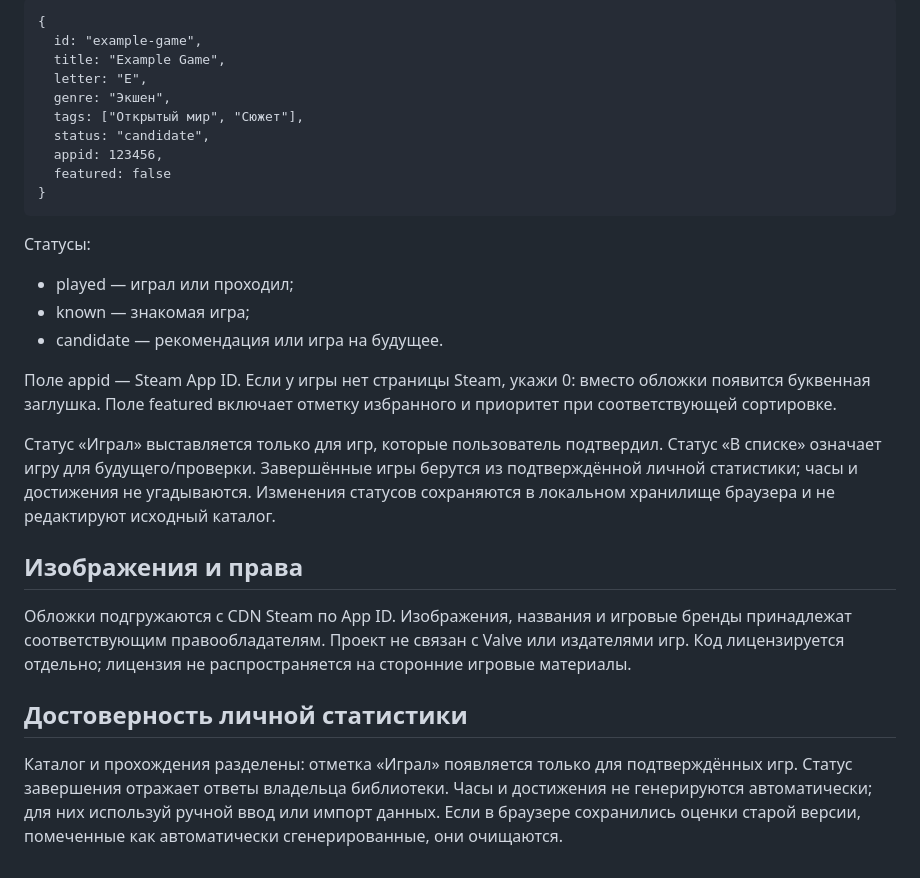
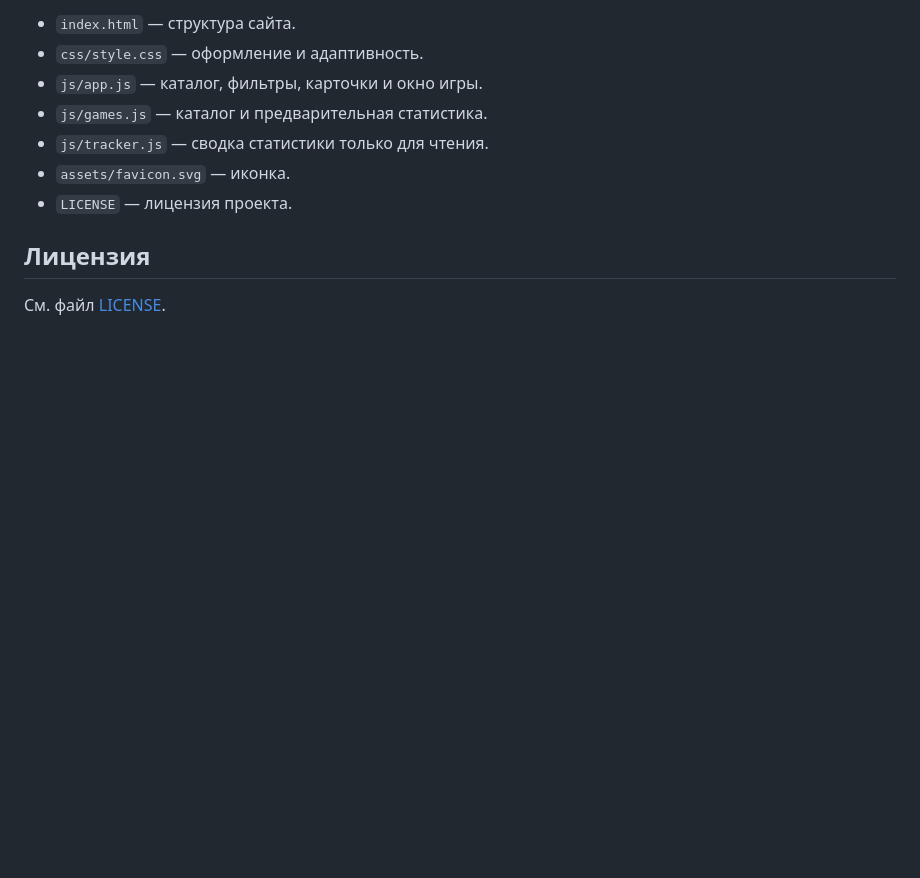
Before and after one commit to German-GPD/german-games-library-, a Markdown page: README.md, the part around one of its changes. Rendered like a GitHub page; blank space fills up the shorter version.

```diff
--- a/README.md
+++ b/README.md
@@ -42,29 +31,12 @@
 
-    {
-      id: "example-game",
-      title: "Example Game",
-      letter: "E",
-      genre: "Экшен",
-      tags: ["Открытый мир", "Сюжет"],
-      status: "candidate",
-      appid: 123456,
-      featured: false
-    }
+- `index.html` — структура сайта.
+- `css/style.css` — оформление и адаптивность.
+- `js/app.js` — каталог, фильтры, карточки и окно игры.
+- `js/games.js` — каталог и предварительная статистика.
+- `js/tracker.js` — сводка статистики только для чтения.
+- `assets/favicon.svg` — иконка.
+- `LICENSE` — лицензия проекта.
 
-Статусы:
-- played — играл или проходил;
-- known — знакомая игра;
-- candidate — рекомендация или игра на будущее.
+## Лицензия
 
-Поле appid — Steam App ID. Если у игры нет страницы Steam, укажи 0: вместо обложки появится буквенная заглушка. Поле featured включает отметку избранного и приоритет при соответствующей сортировке.
-
-Статус «Играл» выставляется только для игр, которые пользователь подтвердил. Статус «В списке» означает игру для будущего/проверки. Завершённые игры берутся из подтверждённой личной статистики; часы и достижения не угадываются. Изменения статусов сохраняются в локальном хранилище браузера и не редактируют исходный каталог.
-
-## Изображения и права
-
-Обложки подгружаются с CDN Steam по App ID. Изображения, названия и игровые бренды принадлежат соответствующим правообладателям. Проект не связан с Valve или издателями игр. Код лицензируется отдельно; лицензия не распространяется на сторонние игровые материалы.
-
-
-## Достоверность личной статистики
-
-Каталог и прохождения разделены: отметка «Играл» появляется только для подтверждённых игр. Статус завершения отражает ответы владельца библиотеки. Часы и достижения не генерируются автоматически; для них используй ручной ввод или импорт данных. Если в браузере сохранились оценки старой версии, помеченные как автоматически сгенерированные, они очищаются.
+См. файл [LICENSE](LICENSE).
```
Also changed, not shown: other parts of README.md (+16 -27 lines).
